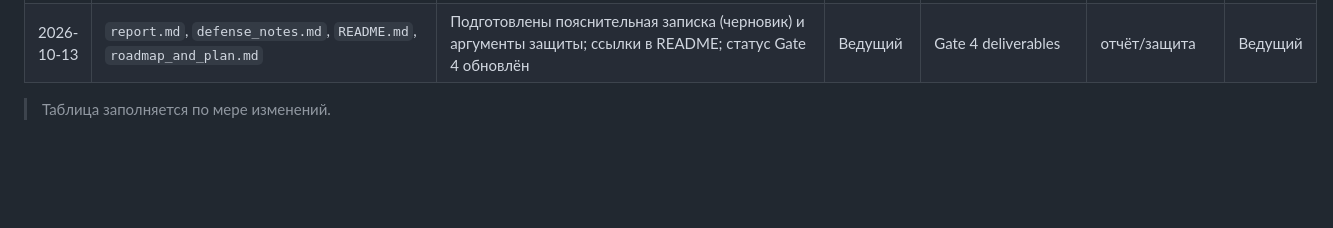
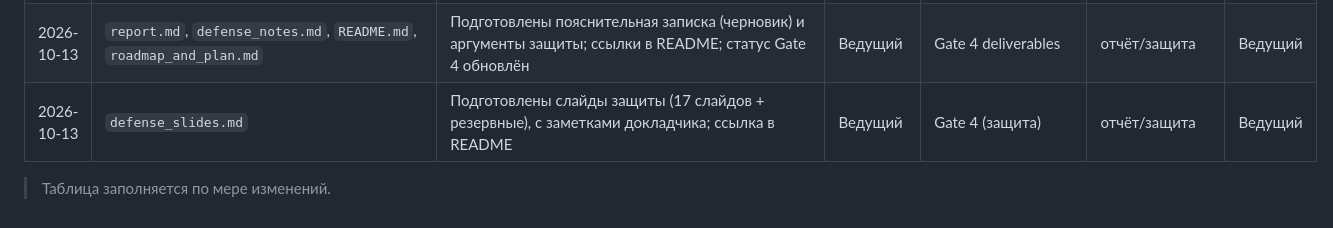
Before and after one commit to igorvolk1961/water_checker, a Markdown page: docs/system_analysis/change_log.md, the part around the change. Rendered like a GitHub page; blank space fills up the shorter version.

```diff
--- a/docs/system_analysis/change_log.md
+++ b/docs/system_analysis/change_log.md
@@ -73,5 +73,6 @@
 | 2026-10-13 | `requirements/integration_contract_1c.md`, `architecture.md`, `02_glossary.md` | Добавлено честное описание доступа к реальному API (доступа нет; публичной техдокументации нет) и понятие **«мост/adapter» к 1С** (реализуется после получения доступа); добавлены внешние публичные источники (страница продукта, руководство PDF) | Ведущий | Прозрачность интеграции | API/архитектура | Ведущий |
 | 2026-10-13 | `roadmap_and_plan.md`, `README.md`, `plans/backlog_implementation_plan.md`, `reviews/2026-10-13_final_consistency_check.md` | **Gate 3 закрыт** (FR/UI/BPMN заморожены, стоимость, трассируемость, API); статусы обновлены; добавлен финальный чек-лист консистентности (Gate 4) | Ведущий | Закрытие Gate 3, вход в Gate 4 | управление | Ведущий |
 | 2026-10-13 | `report.md`, `defense_notes.md`, `README.md`, `roadmap_and_plan.md` | Подготовлены пояснительная записка (черновик) и аргументы защиты; ссылки в README; статус Gate 4 обновлён | Ведущий | Gate 4 deliverables | отчёт/защита | Ведущий |
+| 2026-10-13 | `defense_slides.md` | Подготовлены слайды защиты (17 слайдов + резервные), с заметками докладчика; ссылка в README | Ведущий | Gate 4 (защита) | отчёт/защита | Ведущий |
 
 > Таблица заполняется по мере изменений.
```
Also changed, not shown: README.md (+2 -1 lines), docs/system_analysis/defense_slides.md (added, +183 -0 lines).
